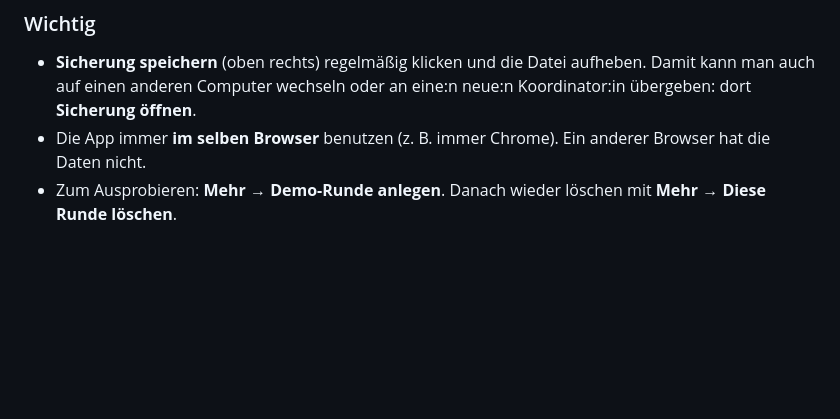
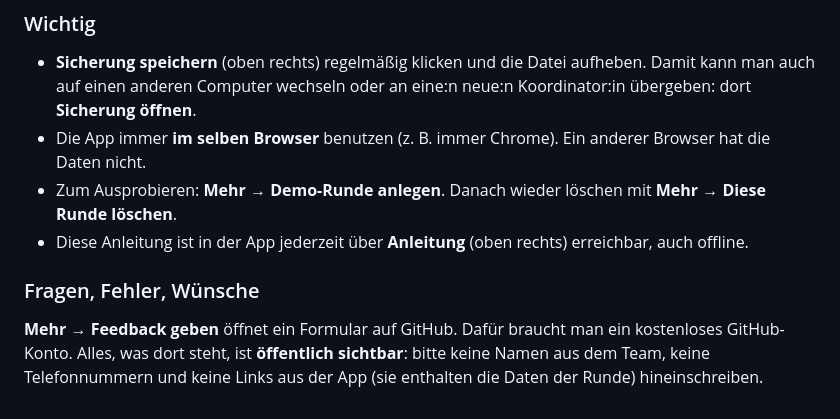
Before and after one commit to creo08/fuehrungsvergabe, a Markdown page: app/ANLEITUNG.md, the part around the change. Drawn GitHub-style; blank space fills up the shorter version.

```diff
--- a/ANLEITUNG.md
+++ b/app/ANLEITUNG.md
@@ -45,3 +45,8 @@ Oben stehen sechs Schritte. Einfach der Reihe nach durchgehen:
 - **Sicherung speichern** (oben rechts) regelmäßig klicken und die Datei aufheben. Damit kann man auch auf einen anderen Computer wechseln oder an eine:n neue:n Koordinator:in übergeben: dort **Sicherung öffnen**.
 - Die App immer **im selben Browser** benutzen (z. B. immer Chrome). Ein anderer Browser hat die Daten nicht.
 - Zum Ausprobieren: **Mehr → Demo-Runde anlegen**. Danach wieder löschen mit **Mehr → Diese Runde löschen**.
+- Diese Anleitung ist in der App jederzeit über **Anleitung** (oben rechts) erreichbar, auch offline.
+
+### Fragen, Fehler, Wünsche
+
+**Mehr → Feedback geben** öffnet ein Formular auf GitHub. Dafür braucht man ein kostenloses GitHub-Konto. Alles, was dort steht, ist **öffentlich sichtbar**: bitte keine Namen aus dem Team, keine Telefonnummern und keine Links aus der App (sie enthalten die Daten der Runde) hineinschreiben.
```
Also changed, not shown: CHANGELOG.md (+5 -0 lines), README.md (+4 -1 lines), docs/koordination-einteilung.png, 10 other files.
